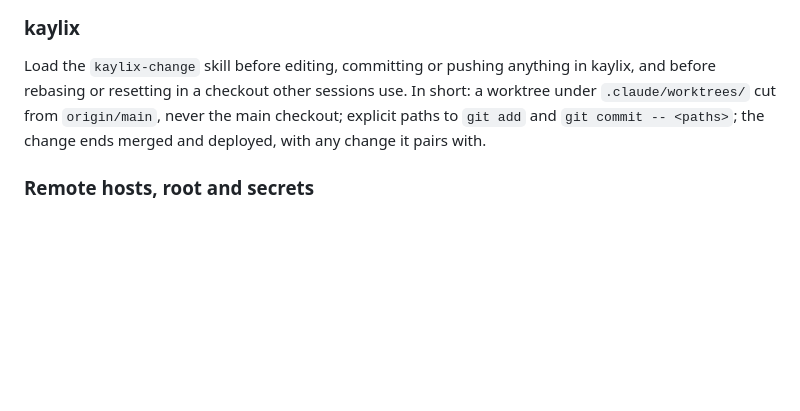
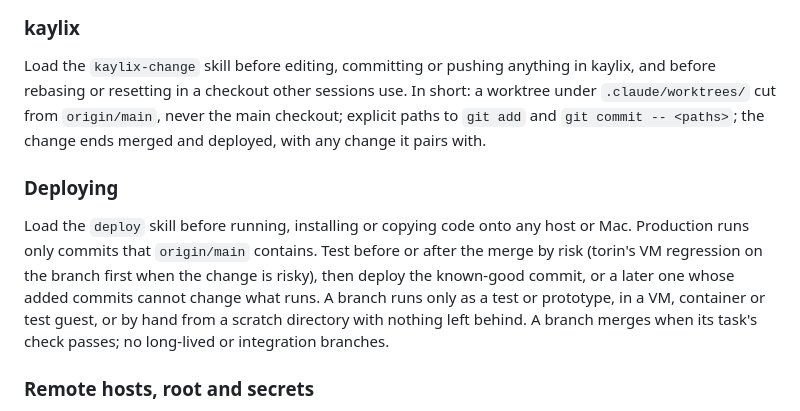
Before and after one commit to wleggette/mailsort, a Markdown page: CLAUDE.md, the part around the change. GitHub-like rendering; blank space fills up the shorter version.

Commit message:
config: house-style sync, Deploying section in the block
Task:    none
Deploys: no, sessions and hooks read these files from the checkout

What: The House style block gains a Deploying section: load the deploy
skill before code runs on a host, and production runs only commits
that origin/main contains.

Co-Authored-By: Claude Opus 5.5 <noreply@anthropic.com>

```diff
--- a/CLAUDE.md
+++ b/CLAUDE.md
@@ -37,6 +37,16 @@ under `.claude/worktrees/` cut from `origin/main`, never the main checkout; expl
 to `git add` and `git commit -- <paths>`; the change ends merged and deployed, with any
 change it pairs with.
 
+### Deploying
+
+Load the `deploy` skill before running, installing or copying code onto any host or Mac.
+Production runs only commits that `origin/main` contains. Test before or after the merge
+by risk (torin's VM regression on the branch first when the change is risky), then deploy
+the known-good commit, or a later one whose added commits cannot change what runs. A
+branch runs only as a test or prototype, in a VM, container or test guest, or by hand from
+a scratch directory with nothing left behind. A branch merges when its task's check
+passes; no long-lived or integration branches.
+
 ### Remote hosts, root and secrets
 
 - Name the user in every ssh: `kaylix@edwin`, `wleggette@edwin`, `root@ruslan.kaylix.net`.
```
